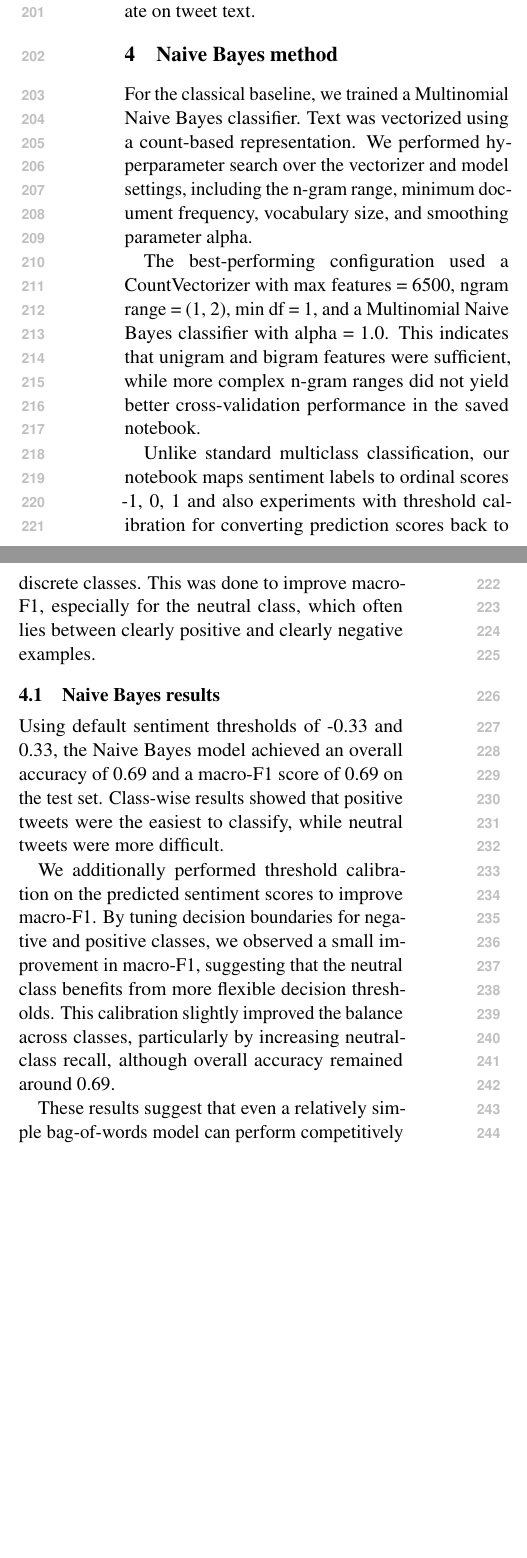
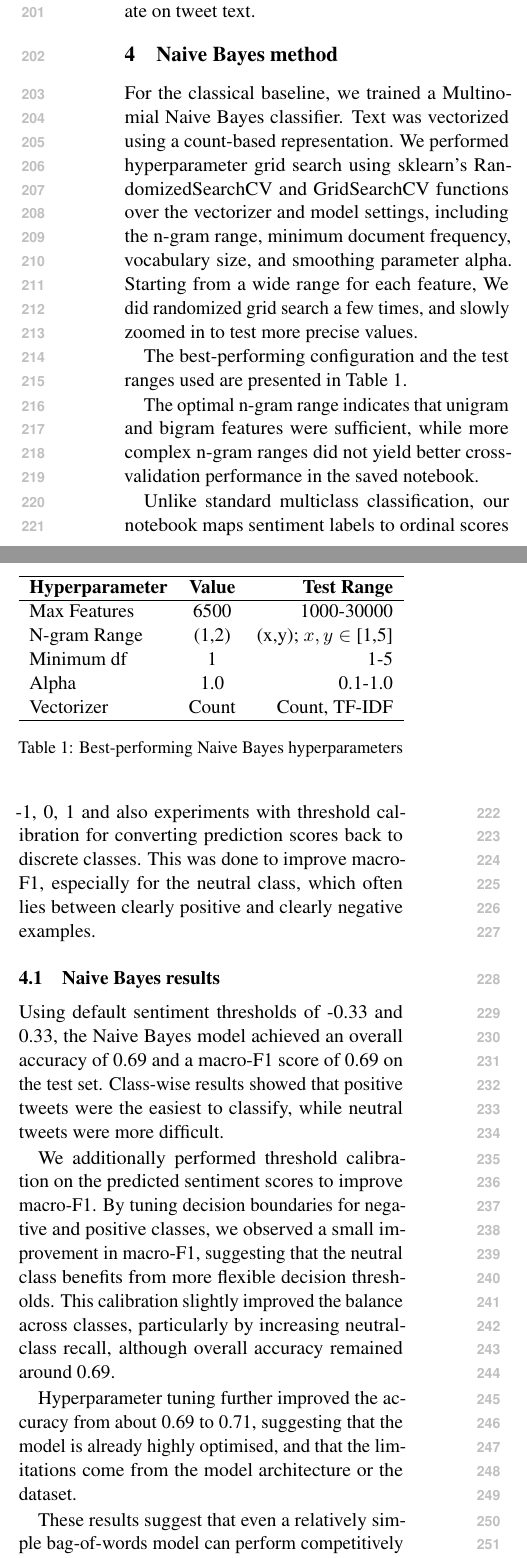
Before and after one commit to jinyang628/cs4248, a LaTeX paper (report/acl_latex.tex): two parts of the columns of page 3 of 12, joined at a grey line, cut so that both start at the same text, the shorter picture padded with empty space. Compiled offline with pdfLaTeX.

Commit message:
Add hyperparameter testing into report

```diff
--- a/report/acl_latex.tex
+++ b/report/acl_latex.tex
@@ -49,7 +49,7 @@
 %         Author 2 \\ Address line \\ ... \\ Address line \And
 %         Author 3 \\ Address line \\ ... \\ Address line}
 
-\author{A0251997L, A02345678Y, A0252829W \\
+\author{A0251997L, A02345678Y, A0252829W, A0252459X \\
   Group 28 \\
   Mentored by Esther Gan \\
   \texttt{\{e0968397,e0958047,e0957771,e0957585,e0958417\}@u.nus.edu}}
@@ -114,10 +114,27 @@ Exploratory data analysis showed that the sentiment labels were relatively balan
 While the dataset contains additional metadata such as country, age group, and time of tweet, our modelling pipeline focuses exclusively on textual features. Therefore, we restrict our models to operate on tweet text.
 
 \section{Naive Bayes method}
+For the classical baseline, we trained a Multinomial Naive Bayes classifier. Text was vectorized using a count-based representation. We performed hyperparameter grid search using sklearn's RandomizedSearchCV and GridSearchCV functions over the vectorizer and model settings, including the n-gram range, minimum document frequency, vocabulary size, and smoothing parameter alpha. Starting from a wide range for each feature, We did randomized grid search a few times, and slowly zoomed in to test more precise values.
 
-For the classical baseline, we trained a Multinomial Naive Bayes classifier. Text was vectorized using a count-based representation. We performed hyperparameter search over the vectorizer and model settings, including the n-gram range, minimum document frequency, vocabulary size, and smoothing parameter alpha.
+The best-performing configuration and the test ranges used are presented in Table 1.
 
-The best-performing configuration used a CountVectorizer with max features = 6500, ngram range = (1, 2), min df = 1, and a Multinomial Naive Bayes classifier with alpha = 1.0. This indicates that unigram and bigram features were sufficient, while more complex n-gram ranges did not yield better cross-validation performance in the saved notebook.
+The optimal n-gram range indicates that unigram and bigram features were sufficient, while more complex n-gram ranges did not yield better cross-validation performance in the saved notebook.
+
+\begin{table}[!ht]
+\centering
+\begin{tabular}{lcr}
+\hline
+\textbf{Hyperparameter} & \textbf{Value} & \textbf{Test Range} \\
+\hline
+Max Features & 6500 & 1000-30000 \\
+N-gram Range & (1,2) & (x,y); $x,y \in $ [1,5] \\
+Minimum df & 1 & 1-5 \\
+Alpha & 1.0 & 0.1-1.0\\
+Vectorizer & Count & Count, TF-IDF \\
+\hline
+\end{tabular}
+\caption{Best-performing Naive Bayes hyperparameters}
+\end{table}
 
 Unlike standard multiclass classification, our notebook maps sentiment labels to ordinal scores {-1, 0, 1} and also experiments with threshold calibration for converting prediction scores back to discrete classes. This was done to improve macro-F1, especially for the neutral class, which often lies between clearly positive and clearly negative examples.
 
@@ -126,6 +143,8 @@ Unlike standard multiclass classification, our notebook maps sentiment labels to
 Using default sentiment thresholds of -0.33 and 0.33, the Naive Bayes model achieved an overall accuracy of 0.69 and a macro-F1 score of 0.69 on the test set. Class-wise results showed that positive tweets were the easiest to classify, while neutral tweets were more difficult.
 
 We additionally performed threshold calibration on the predicted sentiment scores to improve macro-F1. By tuning decision boundaries for negative and positive classes, we observed a small improvement in macro-F1, suggesting that the neutral class benefits from more flexible decision thresholds. This calibration slightly improved the balance across classes, particularly by increasing neutral-class recall, although overall accuracy remained around 0.69.
+
+Hyperparameter tuning further improved the accuracy from about 0.69 to 0.71, suggesting that the model is already highly optimised, and that the limitations come from the model architecture or the dataset.
 
 These results suggest that even a relatively simple bag-of-words model can perform competitively when supported by suitable preprocessing and decision-threshold tuning.
 
```
Also changed, not shown: report/acl_latex.pdf.
